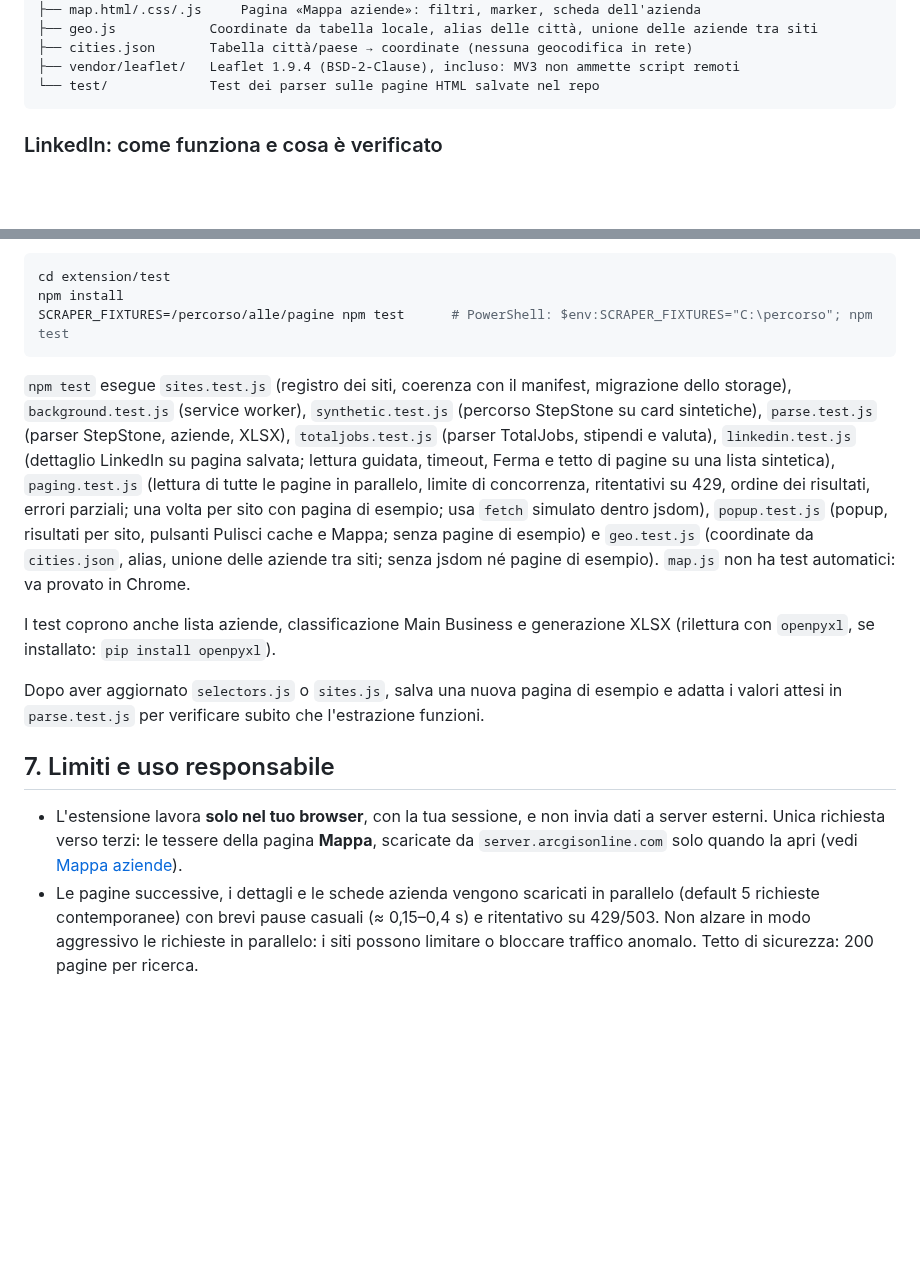
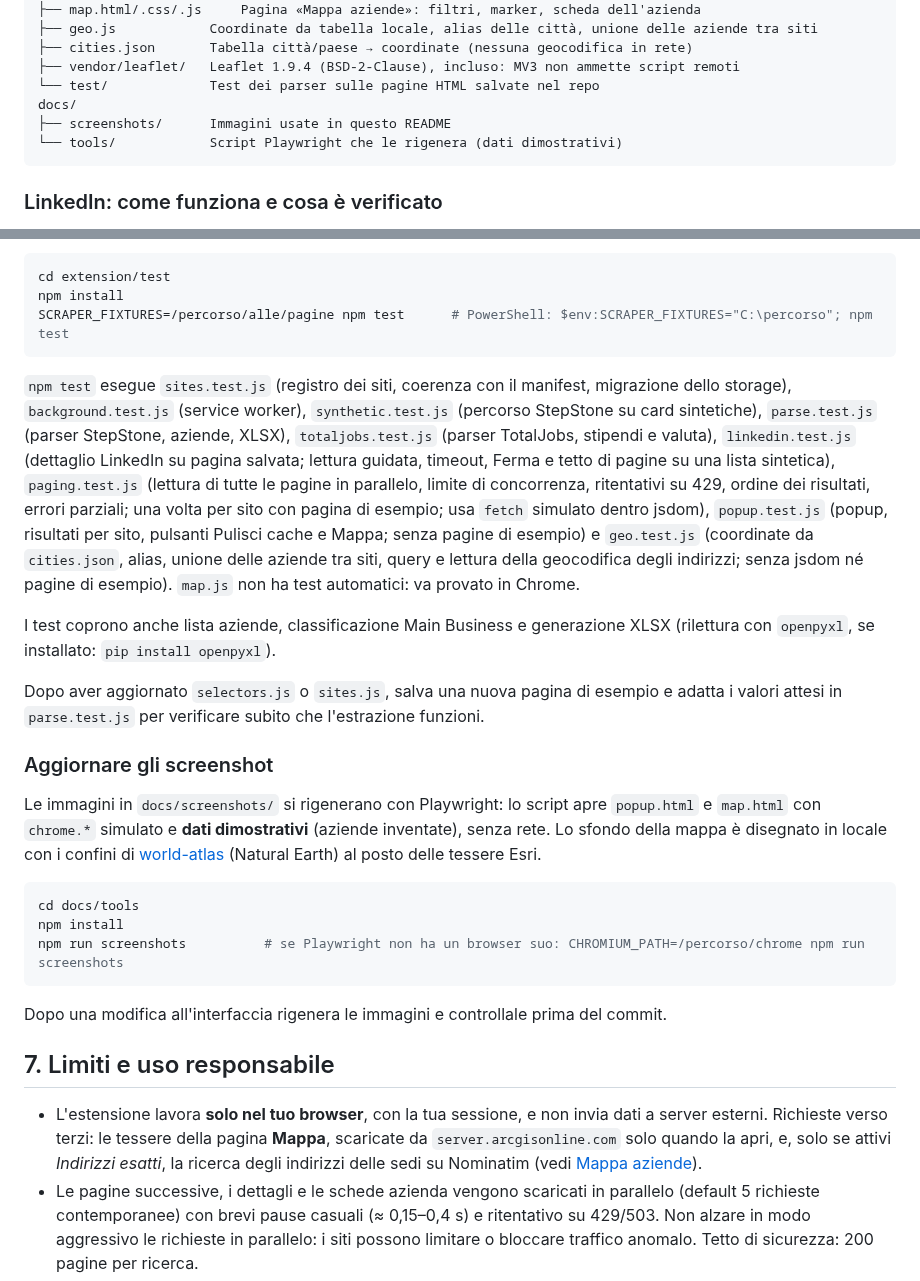
Before and after one commit to matteo-campana/stepstone-scraper, a Markdown page: README.md, 2 parts joined by grey strips. Drawn GitHub-style; blank space fills up the shorter version.

````diff
--- a/README.md
+++ b/README.md
@@ -29,6 +39,9 @@ extension/
 ├── cities.json       Tabella città/paese → coordinate (nessuna geocodifica in rete)
 ├── vendor/leaflet/   Leaflet 1.9.4 (BSD-2-Clause), incluso: MV3 non ammette script remoti
 └── test/             Test dei parser sulle pagine HTML salvate nel repo
+docs/
+├── screenshots/      Immagini usate in questo README
+└── tools/            Script Playwright che le rigenera (dati dimostrativi)
 ```
 
 ### LinkedIn: come funziona e cosa è verificato
@@ -193,15 +226,27 @@ npm install
 SCRAPER_FIXTURES=/percorso/alle/pagine npm test      # PowerShell: $env:SCRAPER_FIXTURES="C:\percorso"; npm test
 ```
 
-`npm test` esegue `sites.test.js` (registro dei siti, coerenza con il manifest, migrazione dello storage), `background.test.js` (service worker), `synthetic.test.js` (percorso StepStone su card sintetiche), `parse.test.js` (parser StepStone, aziende, XLSX), `totaljobs.test.js` (parser TotalJobs, stipendi e valuta), `linkedin.test.js` (dettaglio LinkedIn su pagina salvata; lettura guidata, timeout, Ferma e tetto di pagine su una lista sintetica), `paging.test.js` (lettura di tutte le pagine in parallelo, limite di concorrenza, ritentativi su 429, ordine dei risultati, errori parziali; una volta per sito con pagina di esempio; usa `fetch` simulato dentro jsdom), `popup.test.js` (popup, risultati per sito, pulsanti Pulisci cache e Mappa; senza pagine di esempio) e `geo.test.js` (coordinate da `cities.json`, alias, unione delle aziende tra siti; senza jsdom né pagine di esempio). `map.js` non ha test automatici: va provato in Chrome.
+`npm test` esegue `sites.test.js` (registro dei siti, coerenza con il manifest, migrazione dello storage), `background.test.js` (service worker), `synthetic.test.js` (percorso StepStone su card sintetiche), `parse.test.js` (parser StepStone, aziende, XLSX), `totaljobs.test.js` (parser TotalJobs, stipendi e valuta), `linkedin.test.js` (dettaglio LinkedIn su pagina salvata; lettura guidata, timeout, Ferma e tetto di pagine su una lista sintetica), `paging.test.js` (lettura di tutte le pagine in parallelo, limite di concorrenza, ritentativi su 429, ordine dei risultati, errori parziali; una volta per sito con pagina di esempio; usa `fetch` simulato dentro jsdom), `popup.test.js` (popup, risultati per sito, pulsanti Pulisci cache e Mappa; senza pagine di esempio) e `geo.test.js` (coordinate da `cities.json`, alias, unione delle aziende tra siti, query e lettura della geocodifica degli indirizzi; senza jsdom né pagine di esempio). `map.js` non ha test automatici: va provato in Chrome.
 
 I test coprono anche lista aziende, classificazione Main Business e generazione XLSX (rilettura con `openpyxl`, se installato: `pip install openpyxl`).
 
 Dopo aver aggiornato `selectors.js` o `sites.js`, salva una nuova pagina di esempio e adatta i valori attesi in `parse.test.js` per verificare subito che l'estrazione funzioni.
 
+### Aggiornare gli screenshot
+
+Le immagini in `docs/screenshots/` si rigenerano con Playwright: lo script apre `popup.html` e `map.html` con `chrome.*` simulato e **dati dimostrativi** (aziende inventate), senza rete. Lo sfondo della mappa è disegnato in locale con i confini di [world-atlas](https://github.com/topojson/world-atlas) (Natural Earth) al posto delle tessere Esri.
+
+```bash
+cd docs/tools
+npm install
+npm run screenshots          # se Playwright non ha un browser suo: CHROMIUM_PATH=/percorso/chrome npm run screenshots
+```
+
+Dopo una modifica all'interfaccia rigenera le immagini e controllale prima del commit.
+
 ## 7. Limiti e uso responsabile
 
-- L'estensione lavora **solo nel tuo browser**, con la tua sessione, e non invia dati a server esterni. Unica richiesta verso terzi: le tessere della pagina **Mappa**, scaricate da `server.arcgisonline.com` solo quando la apri (vedi [Mappa aziende](#4b-mappa-aziende)).
+- L'estensione lavora **solo nel tuo browser**, con la tua sessione, e non invia dati a server esterni. Richieste verso terzi: le tessere della pagina **Mappa**, scaricate da `server.arcgisonline.com` solo quando la apri, e, solo se attivi *Indirizzi esatti*, la ricerca degli indirizzi delle sedi su Nominatim (vedi [Mappa aziende](#4b-mappa-aziende)).
 - Le pagine successive, i dettagli e le schede azienda vengono scaricati in parallelo (default 5 richieste contemporanee) con brevi pause casuali (≈ 0,15–0,4 s) e ritentativo su 429/503. Non alzare in modo aggressivo le richieste in parallelo: i siti possono limitare o bloccare traffico anomalo. Tetto di sicurezza: 200 pagine per ricerca.
 - Verifica che l'uso sia coerente con i **Termini di servizio di StepStone, TotalJobs e LinkedIn** (quelli di LinkedIn vietano l'estrazione automatica: vedi sopra); lo strumento è pensato per uso personale nella ricerca di lavoro, non per raccolta massiva o rivendita dei dati.
 - Non è prevista la lettura di pagine caricate solo a scorrimento (infinite scroll): StepStone usa paginazione classica (`?page=N`), gestita via URL.
````
Also changed, not shown: other parts of README.md (+31 -1 lines), docs/screenshots/mappa-scheda.png (added), docs/screenshots/mappa.png (added), docs/screenshots/popup-annunci.png (added), docs/screenshots/popup-aziende.png (added), docs/screenshots/popup-profilo.png (added), 9 other files.
